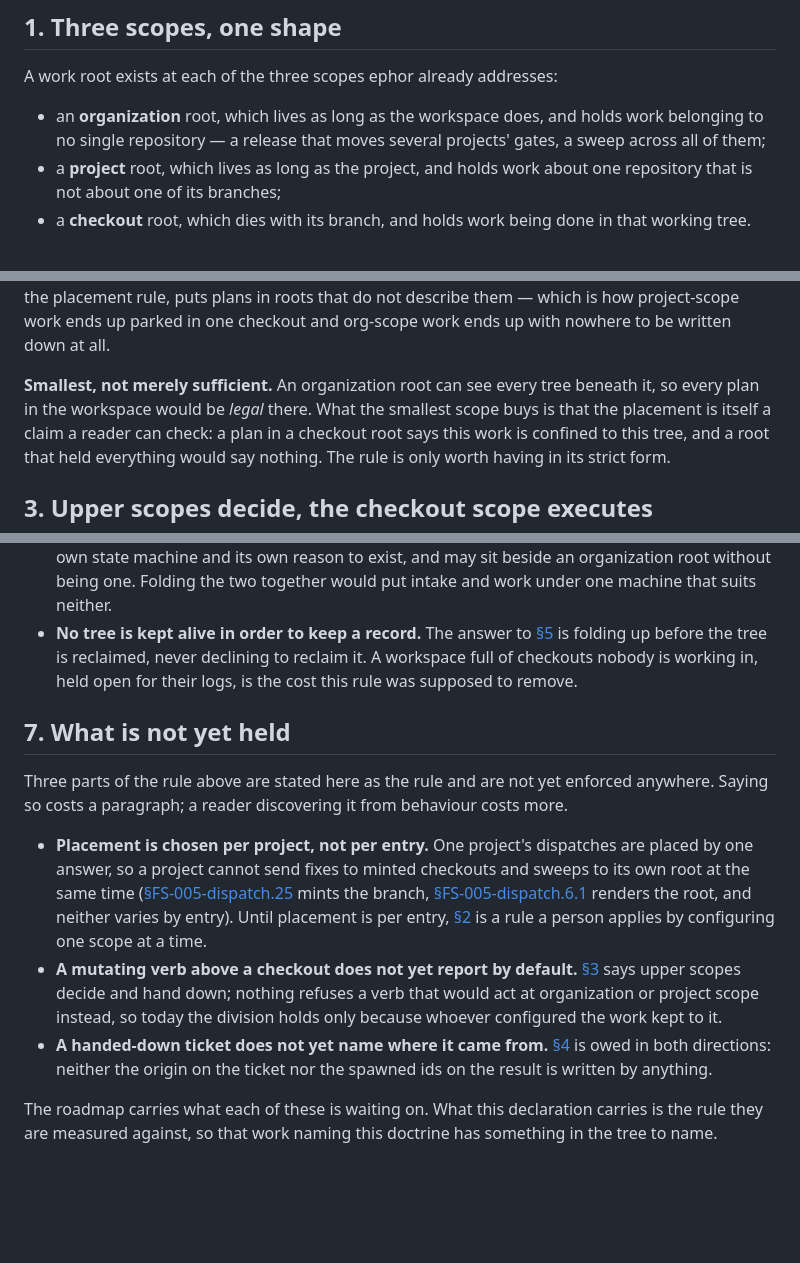
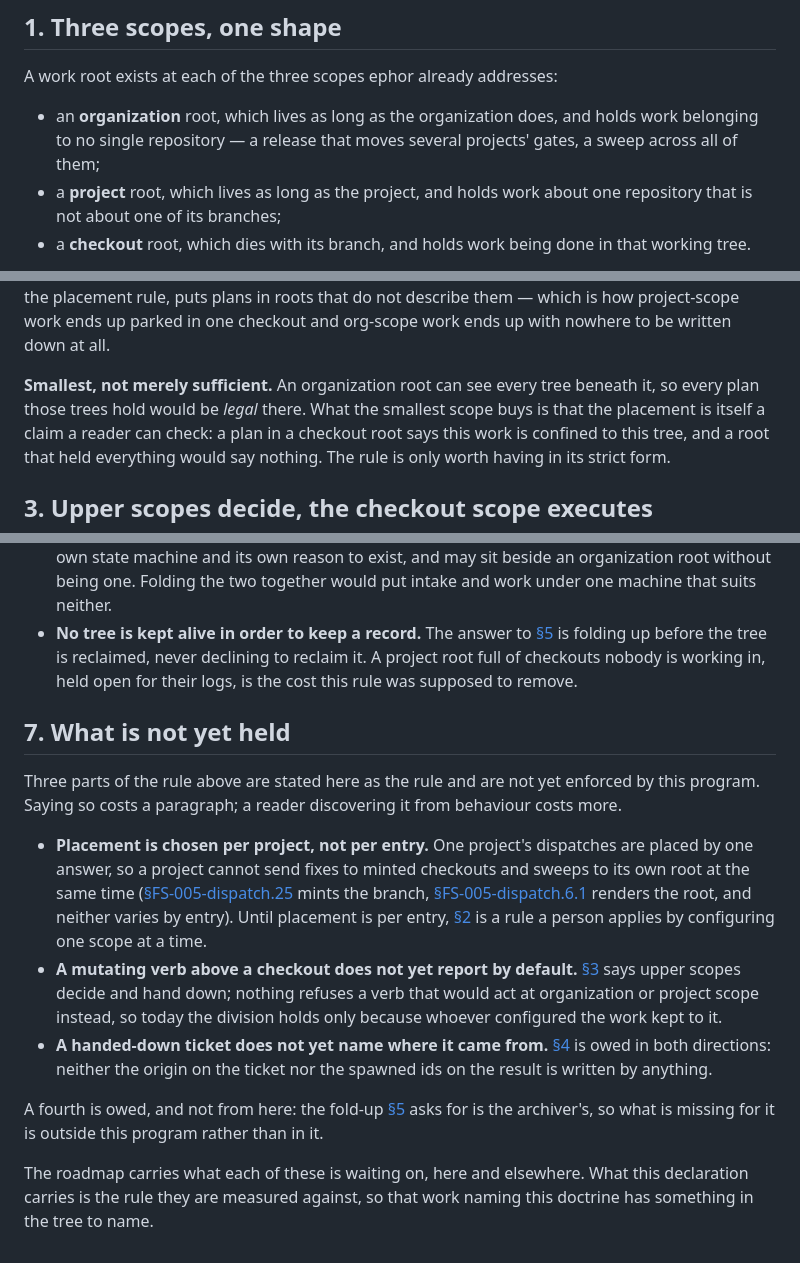
Before and after one commit to vjovanov/ephor, a Markdown page: docs/functional-spec/FS-014-work-root-scopes.md, 3 parts joined by grey strips. Drawn GitHub-style; blank space fills up the shorter version.

Commit message:
docs: the placement rule keeps a workspace meaning one checkout, and admits the fourth part it does not hold

```diff
--- a/docs/functional-spec/FS-014-work-root-scopes.md
+++ b/docs/functional-spec/FS-014-work-root-scopes.md
@@ -20,8 +20,8 @@ plan sits is the same fact as what the work it holds is allowed to reach
 
 A work root exists at each of the three scopes ephor already addresses:
 
-- an **organization** root, which lives as long as the workspace does, and holds
-  work belonging to no single repository — a release that moves several
+- an **organization** root, which lives as long as the organization does, and
+  holds work belonging to no single repository — a release that moves several
   projects' gates, a sweep across all of them;
 - a **project** root, which lives as long as the project, and holds work about
   one repository that is not about one of its branches;
@@ -56,7 +56,7 @@ project-scope work ends up parked in one checkout and org-scope work ends up
 with nowhere to be written down at all.
 
 **Smallest, not merely sufficient.** An organization root can see every tree
-beneath it, so every plan in the workspace would be *legal* there. What the
+beneath it, so every plan those trees hold would be *legal* there. What the
 smallest scope buys is that the placement is itself a claim a reader can check:
 a plan in a checkout root says this work is confined to this tree, and a root
 that held everything would say nothing. The rule is only worth having in its
@@ -129,14 +129,14 @@ name.
   would put intake and work under one machine that suits neither.
 - **No tree is kept alive in order to keep a record.** The answer to [§5](#5-nothing-durable-lives-in-a-checkout-work-root) is
   folding up before the tree is reclaimed, never declining to reclaim it. A
-  workspace full of checkouts nobody is working in, held open for their logs, is
-  the cost this rule was supposed to remove.
+  project root full of checkouts nobody is working in, held open for their
+  logs, is the cost this rule was supposed to remove.
 
 ## 7. What is not yet held
 
 Three parts of the rule above are stated here as the rule and are not yet
-enforced anywhere. Saying so costs a paragraph; a reader discovering it from
-behaviour costs more.
+enforced by this program. Saying so costs a paragraph; a reader discovering it
+from behaviour costs more.
 
 - **Placement is chosen per project, not per entry.** One project's dispatches
   are placed by one answer, so a project cannot send fixes to minted checkouts
@@ -152,6 +152,9 @@ behaviour costs more.
   both directions: neither the origin on the ticket nor the spawned ids on the
   result is written by anything.
 
-The roadmap carries what each of these is waiting on. What this declaration
-carries is the rule they are measured against, so that work naming this doctrine
-has something in the tree to name.
+A fourth is owed, and not from here: the fold-up [§5](#5-nothing-durable-lives-in-a-checkout-work-root) asks for is the
+archiver's, so what is missing for it is outside this program rather than in it.
+
+The roadmap carries what each of these is waiting on, here and elsewhere. What
+this declaration carries is the rule they are measured against, so that work
+naming this doctrine has something in the tree to name.
```
Also changed, not shown: docs/roadmap.md (+15 -15 lines).
